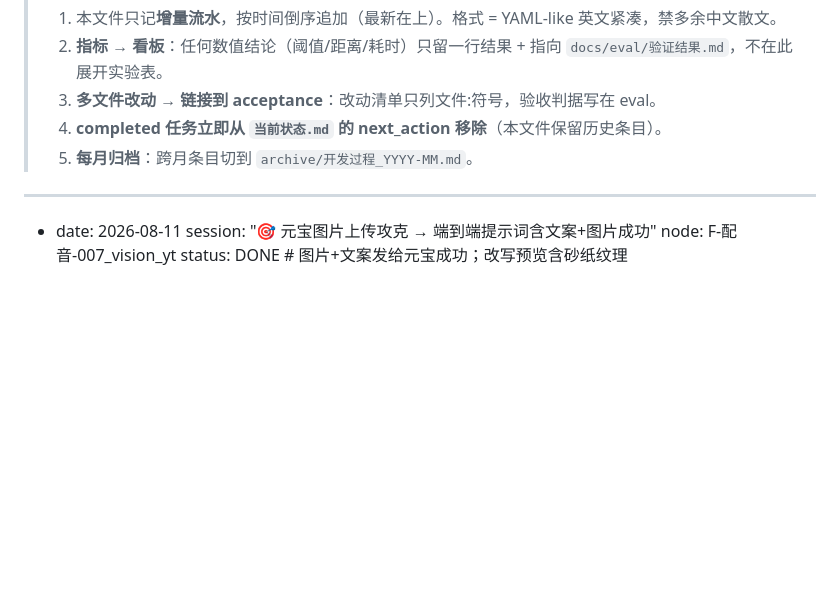
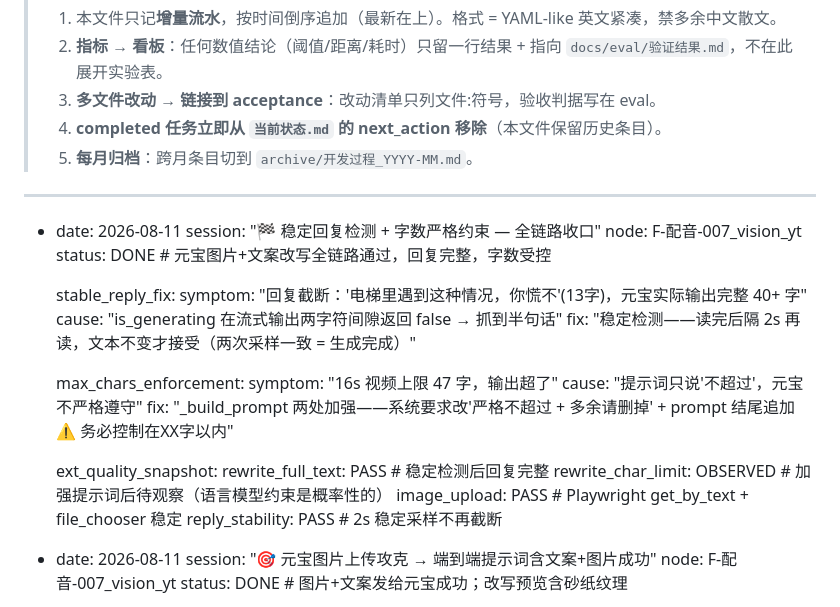
Before and after one commit to luckly06/video-mcp, a Markdown page: docs/history/开发过程.md, the part around the change. GitHub-like rendering; blank space fills up the shorter version.

Commit message:
📚 docs: 稳定回复+字数约束 → 全链路收口 snapshot

```diff
--- a/docs/history/开发过程.md
+++ b/docs/history/开发过程.md
@@ -8,6 +8,27 @@
 > 5. **每月归档**：跨月条目切到 `archive/开发过程_YYYY-MM.md`。
 
 ---
+
+- date: 2026-08-11
+  session: "🏁 稳定回复检测 + 字数严格约束 — 全链路收口"
+  node: F-配音-007_vision_yt
+  status: DONE                      # 元宝图片+文案改写全链路通过，回复完整，字数受控
+
+  stable_reply_fix:
+    symptom: "回复截断：'电梯里遇到这种情况，你慌不'(13字)，元宝实际输出完整 40+ 字"
+    cause: "is_generating 在流式输出两字符间隙返回 false → 抓到半句话"
+    fix: "稳定检测——读完后隔 2s 再读，文本不变才接受（两次采样一致 = 生成完成）"
+
+  max_chars_enforcement:
+    symptom: "16s 视频上限 47 字，输出超了"
+    cause: "提示词只说'不超过'，元宝不严格遵守"
+    fix: "_build_prompt 两处加强——系统要求改'严格不超过 + 多余请删掉' + prompt 结尾追加 ⚠️ 务必控制在XX字以内"
+
+  ext_quality_snapshot:
+    rewrite_full_text: PASS            # 稳定检测后回复完整
+    rewrite_char_limit: OBSERVED       # 加强提示词后待观察（语言模型约束是概率性的）
+    image_upload: PASS                 # Playwright get_by_text + file_chooser 稳定
+    reply_stability: PASS              # 2s 稳定采样不再截断
 
 - date: 2026-08-11
   session: "🎯 元宝图片上传攻克 → 端到端提示词含文案+图片成功"
```
Also changed, not shown: docs/eval/验证结果.md (+2 -2 lines), docs/history/当前状态.md (+2 -2 lines).
